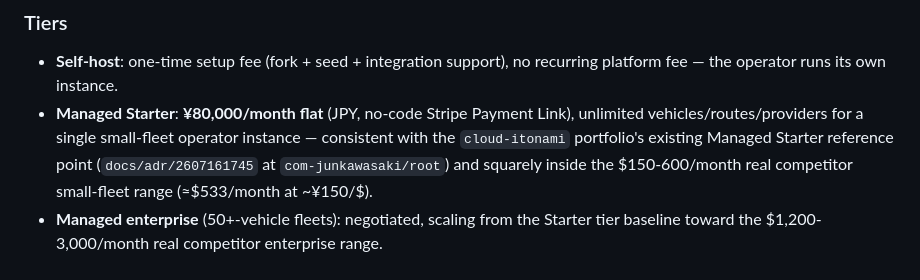
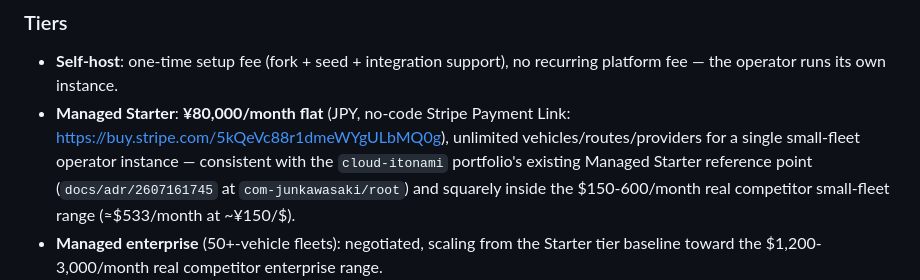
Before and after one commit to cloud-itonami/cloud-itonami-isic-4922, a Markdown page: docs/business-model.md, the part around the change. Drawn GitHub-style.

Commit message:
feat(billing): live Stripe Managed Starter Payment Link (¥80,000/mo)
Closes flagship checklist item 7 per com-junkawasaki/root
ADR-2607161745 precedent. Product/Price/Payment Link created live via
Stripe API (idempotency-keyed), recorded in 1Password
"cloud-itonami flagship Managed-tier Stripe Payment Links". No paid
tenant yet -- reported honestly.

```diff
--- a/docs/business-model.md
+++ b/docs/business-model.md
@@ -36,7 +36,8 @@ range, typically per-vehicle or per-user.
   support), no recurring platform fee — the operator runs its own
   instance.
 - **Managed Starter**: **¥80,000/month flat** (JPY, no-code Stripe
-  Payment Link), unlimited vehicles/routes/providers for a single
+  Payment Link: https://buy.stripe.com/5kQeVc88r1dmeWYgULbMQ0g),
+  unlimited vehicles/routes/providers for a single
   small-fleet operator instance — consistent with the `cloud-itonami`
   portfolio's existing Managed Starter reference point
   (`docs/adr/2607161745` at `com-junkawasaki/root`) and squarely inside
```
